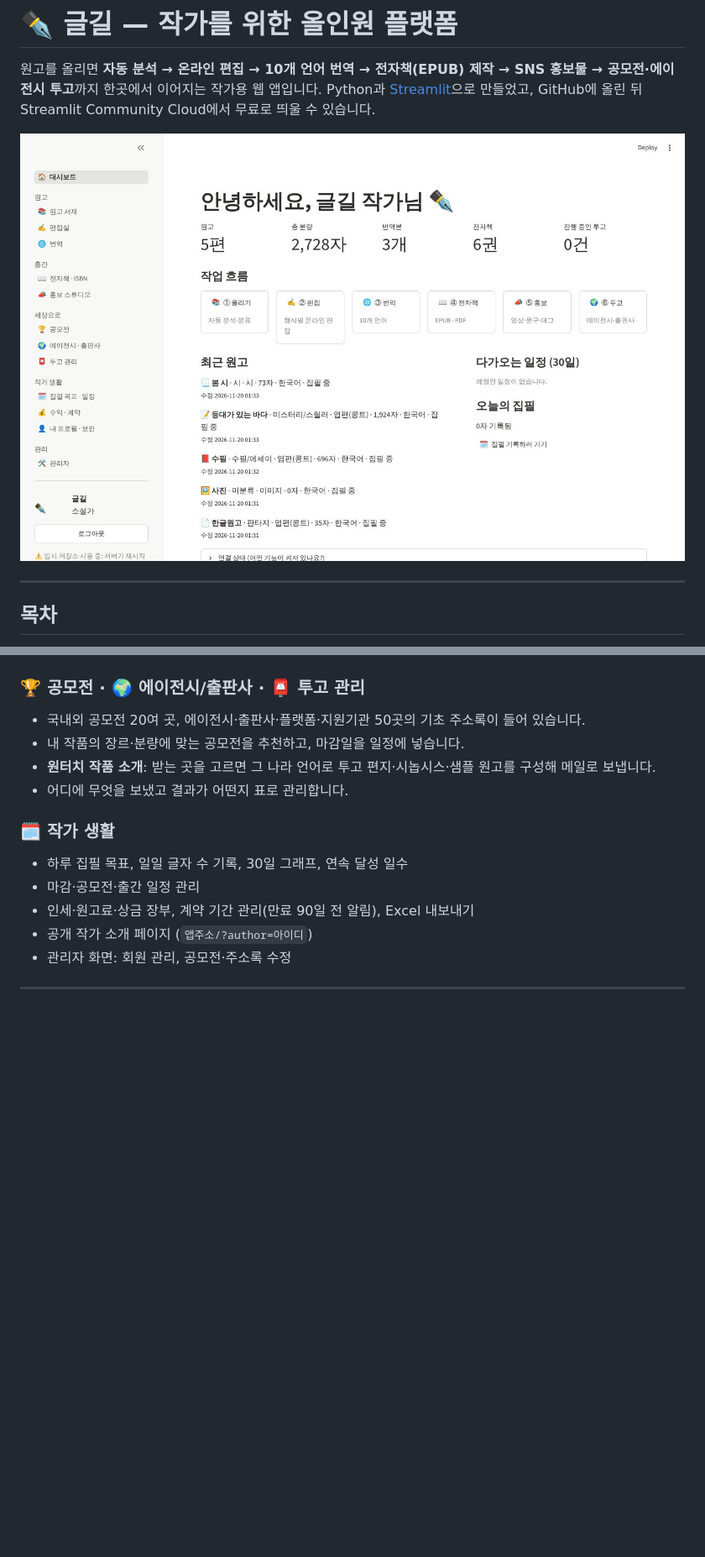
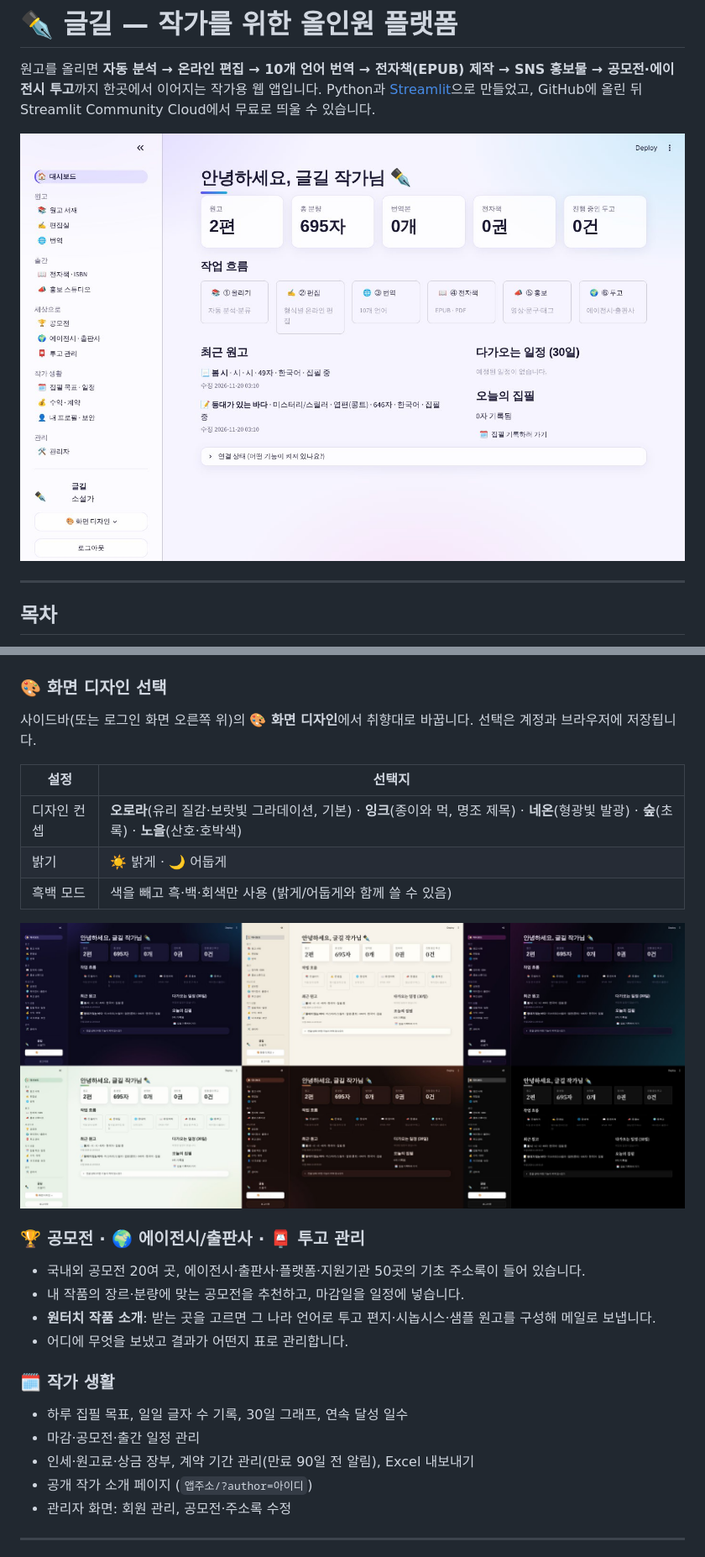
Before and after one commit to namking4469-tech/geulgil, a Markdown page: README.md, 2 parts joined by grey strips. Shown at 84% size. GitHub-like rendering; pictures changed too: docs/home.jpg, docs/themes.jpg (added); blank space fills up the shorter version.

```diff
--- a/README.md
+++ b/README.md
@@ -79,6 +79,17 @@ Streamlit Community Cloud에서 무료로 띄울 수 있습니다.
 - **이미지**: 인용구 카드(정사각·세로·스토리), 출간 알림 카드.
 
 ![홍보 스튜디오](docs/promo.jpg)
+
+### 🎨 화면 디자인 선택
+사이드바(또는 로그인 화면 오른쪽 위)의 **🎨 화면 디자인**에서 취향대로 바꿉니다. 선택은 계정과 브라우저에 저장됩니다.
+
+| 설정 | 선택지 |
+|---|---|
+| 디자인 컨셉 | **오로라**(유리 질감·보랏빛 그라데이션, 기본) · **잉크**(종이와 먹, 명조 제목) · **네온**(형광빛 발광) · **숲**(초록) · **노을**(산호·호박색) |
+| 밝기 | ☀️ 밝게 · 🌙 어둡게 |
+| 흑백 모드 | 색을 빼고 흑·백·회색만 사용 (밝게/어둡게와 함께 쓸 수 있음) |
+
+![디자인 컨셉](docs/themes.jpg)
 
 ### 🏆 공모전 · 🌍 에이전시/출판사 · 📮 투고 관리
 - 국내외 공모전 20여 곳, 에이전시·출판사·플랫폼·지원기관 50곳의 기초 주소록이 들어 있습니다.
```
Also changed, not shown: other parts of README.md (+1 -0 lines), docs/ebook.jpg, docs/editor.jpg, docs/library.jpg, docs/promo.jpg, 5 other files.
